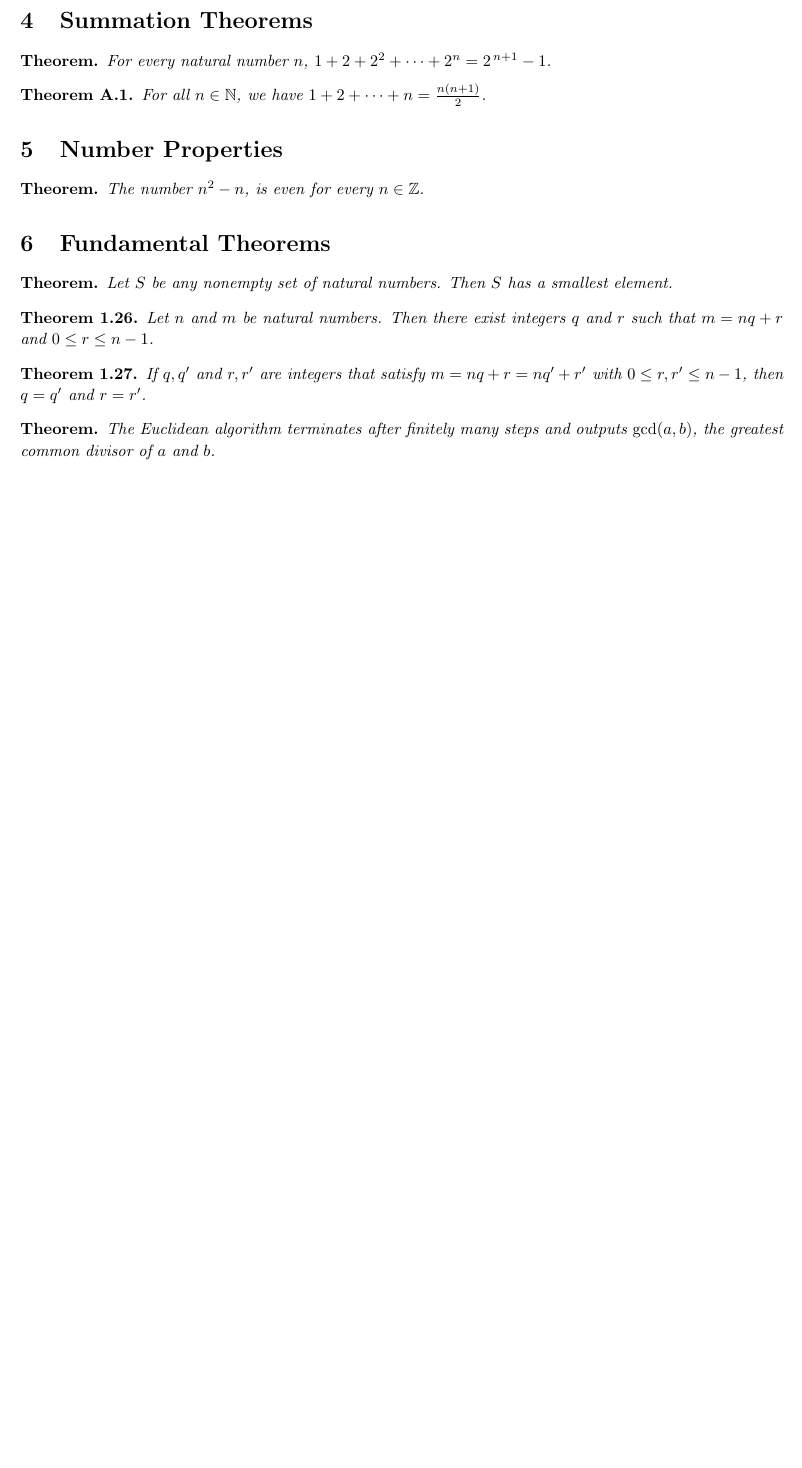
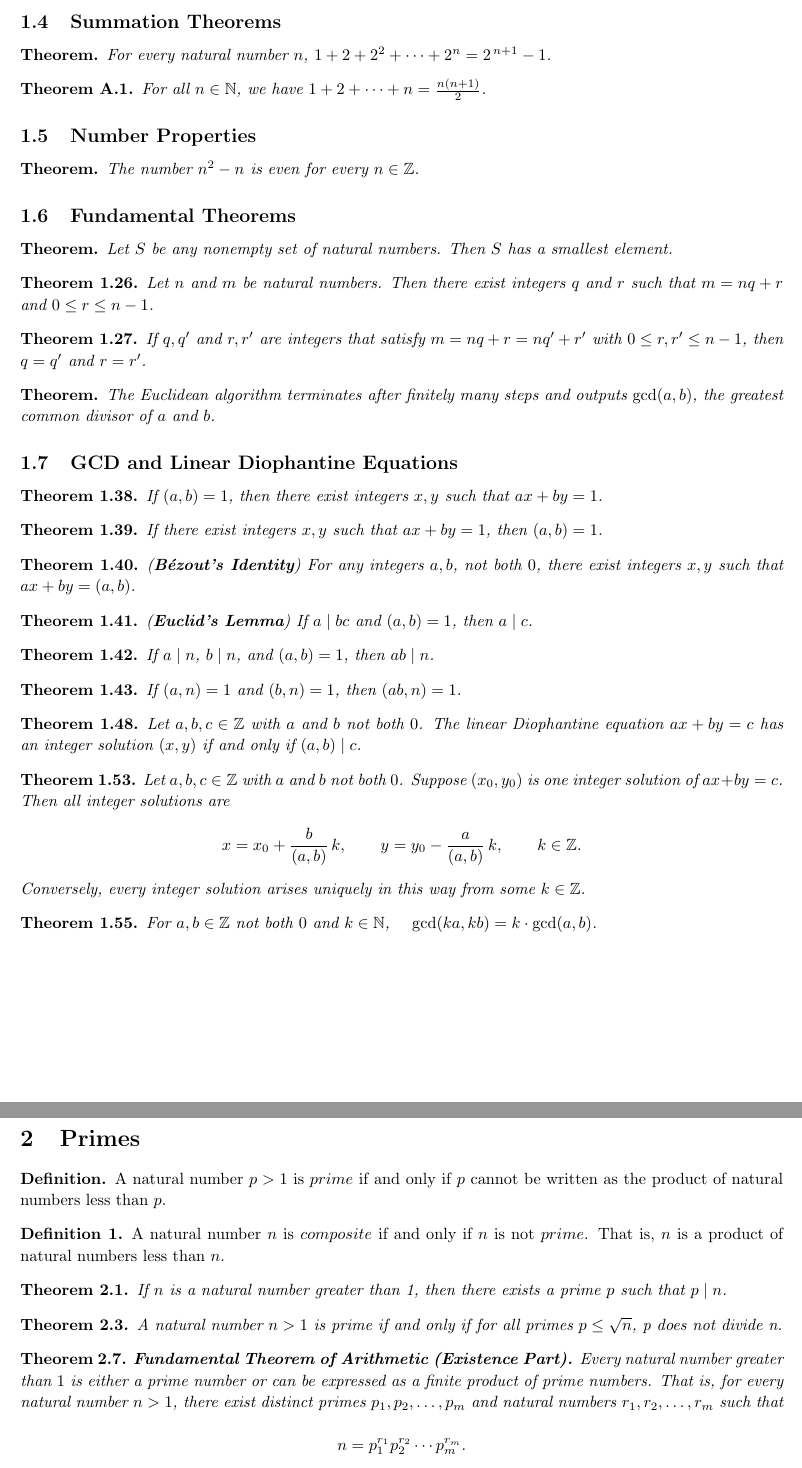
Before and after one commit to josephjquinn/tex-notes, a LaTeX document (math3800/notes/theorems.tex): part of page 2 of 2 before the commit and two parts of pages 2 and 3 of 3 after it, the two joined at a grey line, cut so that both start at the same text, the shorter picture padded with empty space. Compiled offline with pdfLaTeX.

Commit message:
reforming / adding ch 2 notes

```diff
--- a/math3800/notes/theorems.tex
+++ b/math3800/notes/theorems.tex
@@ -118,4 +119,3 @@ Let $a, b, k, n \in \mathbb{Z}$ with $n > 0$ and $k > 0$. If $a \equiv b \pmod{n
 	Let a natural number $n$ be expressed in base 10 as $n = a_ka_{k-1}\ldots a_1a_0$. If $m = a_k + a_{k-1} + \cdots + a_1 + a_0$, then $n \equiv m \pmod{9}$.
 \end{manualtheorem}
 
-\section{Summation Theorems}
@@ -122,3 +126,4 @@ Let a natural number $n$ be expressed in base 10 as $n = a_ka_{k-1}\ldots a_1a_0
+\subsection{Summation Theorems}
 
 \begin{theorem*}
 	For every natural number $n$, $1 + 2 + 2^{2} + \cdots + 2^{n} = 2^{\,n+1}-1$.
@@ -128,13 +133,13 @@ For every natural number $n$, $1 + 2 + 2^{2} + \cdots + 2^{n} = 2^{\,n+1}-1$.
 	For all $n \in \mathbb{N}$, we have $1 + 2 + \cdots + n = \frac{n(n+1)}{2}$.
 \end{manualtheorem}
 
-\section{Number Properties}
+\subsection{Number Properties}
 
 \begin{theorem*}
-The number $n^2 - n$, is even for every $n \in \mathbb{Z}$.
+	The number $n^2 - n$ is even for every $n \in \mathbb{Z}$.
 \end{theorem*}
 
-\section{Fundamental Theorems}
+\subsection{Fundamental Theorems}
 
 \begin{theorem*}
 	Let $S$ be any nonempty set of natural numbers. Then $S$ has a smallest element.
@@ -152,4 +157,81 @@ If $q, q'$ and $r, r'$ are integers that satisfy $m = nq + r = nq' + r'$ with $0
 	The Euclidean algorithm terminates after finitely many steps and outputs $\gcd(a, b)$, the greatest common divisor of $a$ and $b$.
 \end{theorem*}
 
+\subsection{GCD and Linear Diophantine Equations}
+
+\begin{manualtheorem}{1.38}
+	If $(a,b)=1$, then there exist integers $x,y$ such that $ax+by=1$.
+\end{manualtheorem}
+
+\begin{manualtheorem}{1.39}
+	If there exist integers $x,y$ such that $ax+by=1$, then $(a,b)=1$.
+\end{manualtheorem}
+
+\begin{manualtheorem}{1.40}
+	(\textbf{B\'ezout's Identity}) For any integers $a,b$, not both $0$, there exist integers $x,y$ such that $ax+by=(a,b)$.
+\end{manualtheorem}
+
+\begin{manualtheorem}{1.41}
+	(\textbf{Euclid's Lemma}) If $a \mid bc$ and $(a,b)=1$, then $a \mid c$.
+\end{manualtheorem}
+
+\begin{manualtheorem}{1.42}
+	If $a \mid n$, $b \mid n$, and $(a,b)=1$, then $ab \mid n$.
+\end{manualtheorem}
+
+\begin{manualtheorem}{1.43}
+	If $(a,n)=1$ and $(b,n)=1$, then $(ab,n)=1$.
+\end{manualtheorem}
+
+\begin{manualtheorem}{1.48}
+	Let $a,b,c \in \mathbb{Z}$ with $a$ and $b$ not both $0$. The linear Diophantine equation $ax+by=c$ has an integer solution $(x,y)$ if and only if $(a,b)\mid c$.
+\end{manualtheorem}
+
+\begin{manualtheorem}{1.53}
+	Let $a,b,c \in \mathbb{Z}$ with $a$ and $b$ not both $0$. Suppose $(x_0,y_0)$ is one integer solution of $ax+by=c$. Then all integer solutions are
+	\[
+		x = x_0 + \frac{b}{(a,b)}\,k,\qquad
+		y = y_0 - \frac{a}{(a,b)}\,k,\qquad k \in \mathbb{Z}.
+	\]
+	Conversely, every integer solution arises uniquely in this way from some $k \in \mathbb{Z}$.
+\end{manualtheorem}
+
+\begin{manualtheorem}{1.55}
+	For $a,b \in \mathbb{Z}$ not both $0$ and $k \in \mathbb{N}$, \quad $\gcd(ka,kb)=k\cdot \gcd(a,b)$.
+\end{manualtheorem}
+
+
+
+\pagebreak
+
+\section{Primes}
+\begin{definition*}
+	A natural number $p > 1$ is $prime$ if and only if $p$ cannot be written as
+	the product of natural numbers less than $p$.
+\end{definition*}
+
+\begin{definition}
+	A natural number $n$ is $composite$ if and only if $n$ is not $prime$. That is,
+	$n$ is a product of natural numbers less than $n$.
+\end{definition}
+
+\begin{manualtheorem}{2.1}
+	If $n$ is a natural number greater than 1, then there exists a prime $p$
+	such that $p \mid n$.
+\end{manualtheorem}
+
+\begin{manualtheorem}{2.3}
+	A natural number $n > 1$ is prime if and only if for all primes $p \leq \sqrt{n}$,
+	p does not divide n.
+\end{manualtheorem}
+
+\begin{manualtheorem}{2.7}
+	\textbf{Fundamental Theorem of Arithmetic (Existence Part).}
+	Every natural number greater than $1$ is either a prime number or can be expressed as a finite product of prime numbers.
+	That is, for every natural number $n > 1$, there exist distinct primes $p_1, p_2, \ldots, p_m$ and natural numbers $r_1, r_2, \ldots, r_m$ such that
+
+	\[
+		n = p_1^{r_1} p_2^{r_2} \cdots p_m^{r_m}.
+	\]
+\end{manualtheorem}
 \end{document}
```
Also changed, not shown: math3800/notes/theorems.tex (11 more changed lines). Lines whose indentation alone changed are shown as unchanged.
